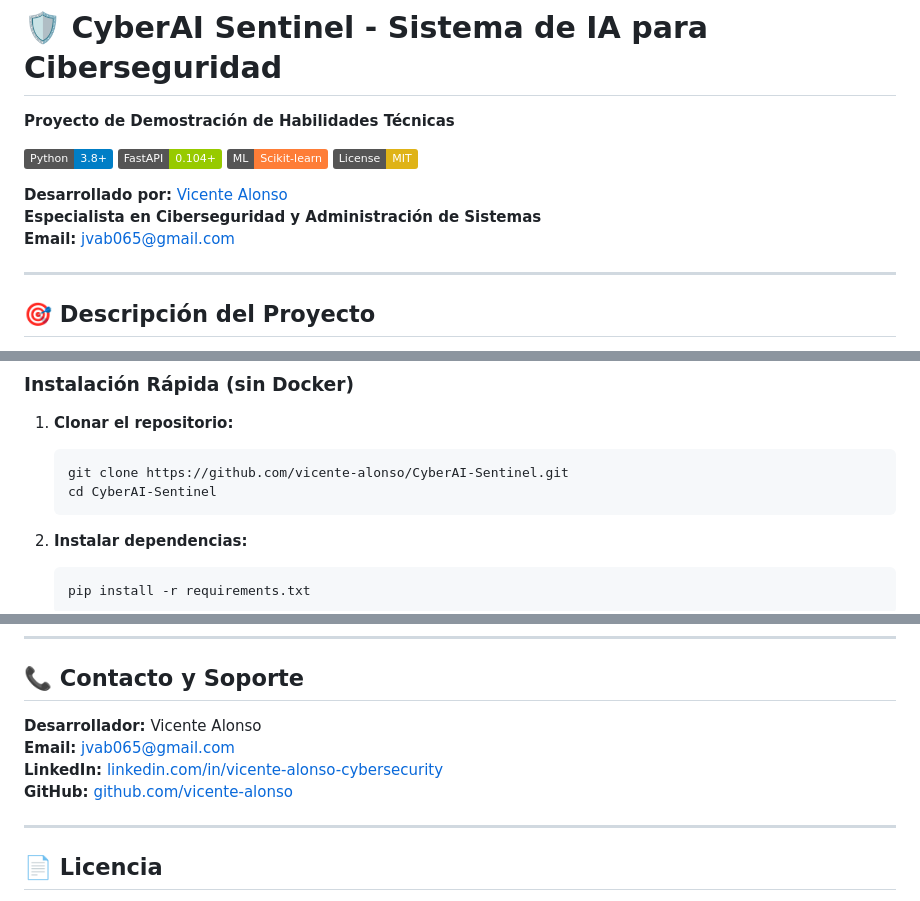
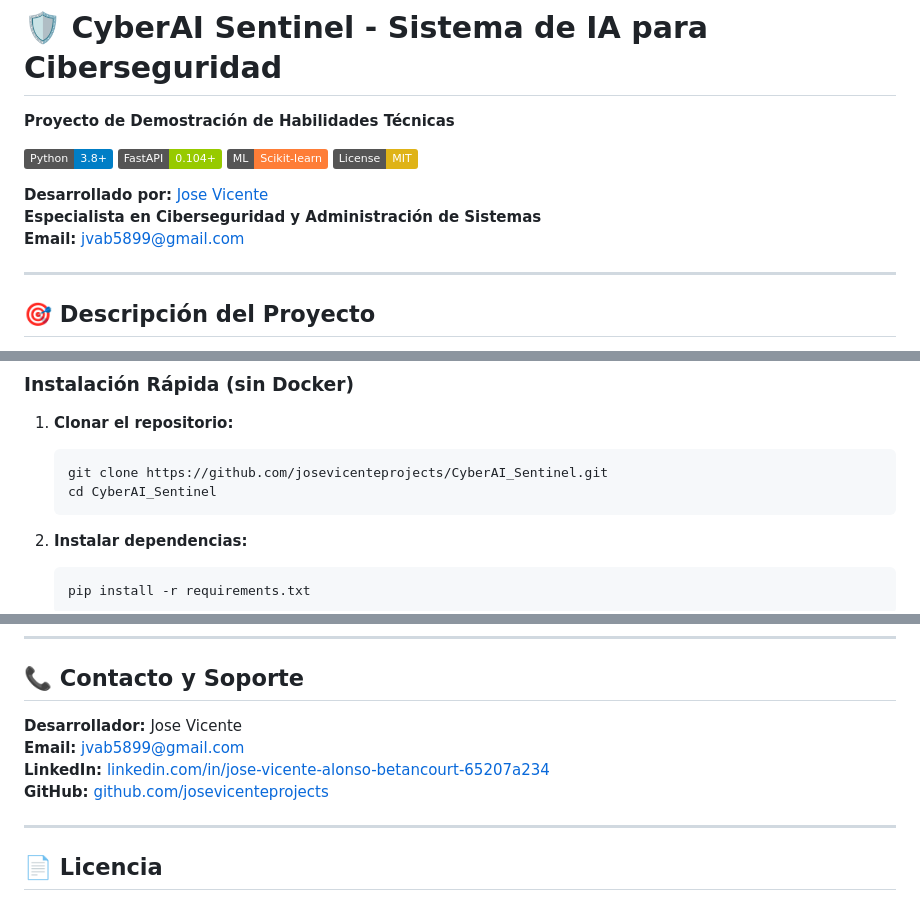
Before and after one commit to josevicenteprojects/CyberAI_Sentinel, a Markdown page: README.md, 3 parts joined by grey strips. GitHub-like rendering; badges without logos.

Commit message:
Docs: actualizar LinkedIn, GitHub y email de contacto

````diff
--- a/README.md
+++ b/README.md
@@ -7,9 +7,9 @@
 [![Machine Learning](https://img.shields.io/badge/ML-Scikit--learn-orange.svg)](https://scikit-learn.org)
 [![License](https://img.shields.io/badge/License-MIT-yellow.svg)](LICENSE)
 
-**Desarrollado por:** [Vicente Alonso](https://linkedin.com/in/vicente-alonso-cybersecurity)
+**Desarrollado por:** [Jose Vicente](https://www.linkedin.com/in/jose-vicente-alonso-betancourt-65207a234/)
 **Especialista en Ciberseguridad y Administración de Sistemas**
-**Email:** jvab065@gmail.com
+**Email:** jvab5899@gmail.com
 
 ---
 
@@ -141,8 +141,8 @@ Nota: La imagen Docker usa un set mínimo de dependencias (`requirements.docker.
 
 1. **Clonar el repositorio:**
    ```bash
-   git clone https://github.com/vicente-alonso/CyberAI-Sentinel.git
-   cd CyberAI-Sentinel
+   git clone https://github.com/josevicenteprojects/CyberAI_Sentinel.git
+   cd CyberAI_Sentinel
    ```
 
 2. **Instalar dependencias:**
@@ -314,10 +314,10 @@ Para uso en producción, se requerirían:
 
 ## 📞 **Contacto y Soporte**
 
-**Desarrollador:** Vicente Alonso
-**Email:** jvab065@gmail.com
-**LinkedIn:** [linkedin.com/in/vicente-alonso-cybersecurity](https://linkedin.com/in/vicente-alonso-cybersecurity)
-**GitHub:** [github.com/vicente-alonso](https://github.com/vicente-alonso)
+**Desarrollador:** Jose Vicente
+**Email:** jvab5899@gmail.com
+**LinkedIn:** [linkedin.com/in/jose-vicente-alonso-betancourt-65207a234](https://www.linkedin.com/in/jose-vicente-alonso-betancourt-65207a234/)
+**GitHub:** [github.com/josevicenteprojects](https://github.com/josevicenteprojects)
 
 ---
 
````
Also changed, not shown: PROYECTO_FINAL.md (+3 -3 lines).
